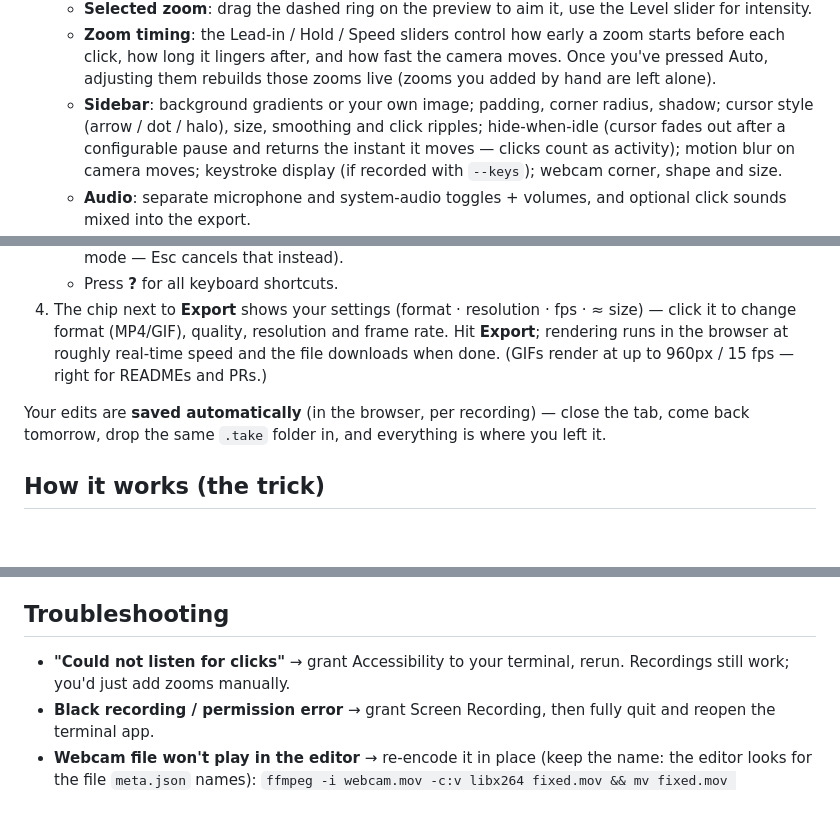
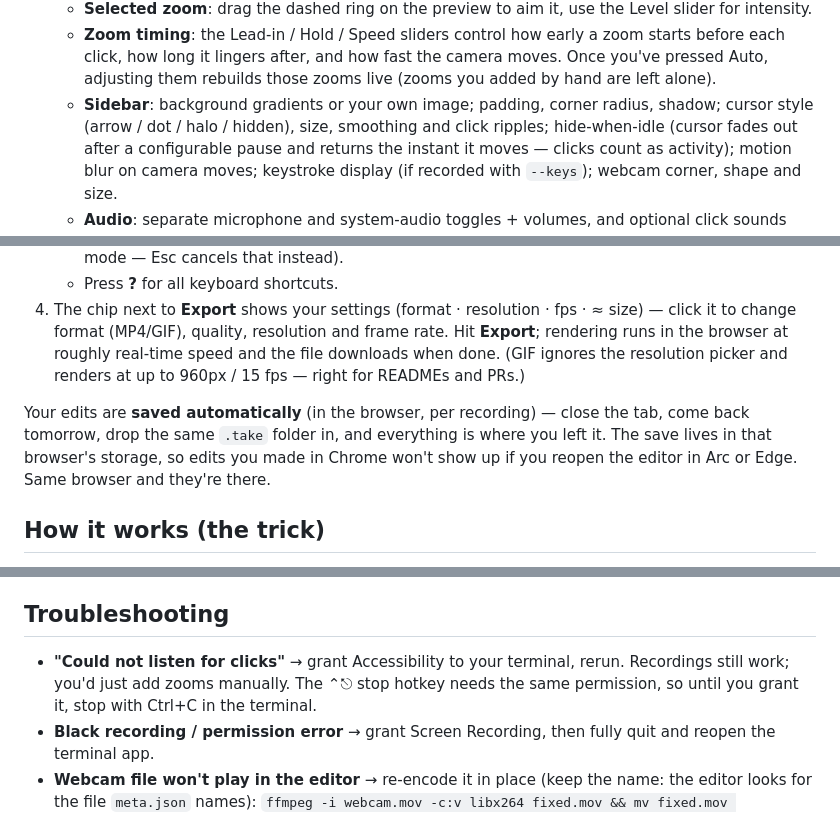
Before and after one commit to tonhaoln/retake, a Markdown page: README.md, 3 parts joined by grey strips. Drawn GitHub-style; blank space fills up the shorter version.

Commit message:
README accuracy audit: five claims corrected against the code
Audited every checkable claim in the README against App.swift, app.js and
install.sh. Voice, structure and em dashes deliberately untouched.

Corrected:
- autosave is browser-scoped, and the README promised "everything is where you
  left it" with no caveat. Edits made in Chrome are invisible in Arc. Antonio
  lost twenty minutes to exactly this last night, and he wrote the tool.
- troubleshooting said a missing Accessibility grant only costs you auto-zoom.
  The binary's own warning is more honest: the global stop hotkey dies too.
- cursor styles listed three; there are four (Hidden).
- GIF ignores the resolution picker (Math.min(960, cr.w)) while the sentence
  above it says the chip changes resolution.
- --out was undocumented in a README that otherwise tells you where files land.

Verified accurate, no change: every advertised flag exists and --no-input is
correctly described as not built; install paths match install.sh; the bundle
name matches the DateFormatter; the hotkey, the GIF caps, the crash-safety
paragraph and the third-party section all hold.

Left alone as unverified rather than wrong: "rendering runs at roughly
real-time speed" is a performance claim nobody has measured.

Co-Authored-By: Claude Opus 5 <noreply@anthropic.com>

```diff
--- a/README.md
+++ b/README.md
@@ -105,7 +106,7 @@ Privacy note: by default the recorder logs *when* keys are pressed but never
      moves. Once you've pressed Auto, adjusting them rebuilds those zooms live
      (zooms you added by hand are left alone).
    - **Sidebar**: background gradients or your own image; padding, corner radius,
-     shadow; cursor style (arrow / dot / halo), size, smoothing and click
+     shadow; cursor style (arrow / dot / halo / hidden), size, smoothing and click
      ripples; hide-when-idle (cursor fades out after a configurable pause and
      returns the instant it moves — clicks count as activity); motion blur on
      camera moves; keystroke display (if recorded with `--keys`); webcam corner,
@@ -127,12 +128,14 @@ Privacy note: by default the recorder logs *when* keys are pressed but never
 4. The chip next to **Export** shows your settings (format · resolution · fps ·
    ≈ size) — click it to change format (MP4/GIF), quality, resolution and frame
    rate. Hit **Export**; rendering runs in the browser at roughly real-time
-   speed and the file downloads when done. (GIFs render at up to 960px / 15 fps
-   — right for READMEs and PRs.)
+   speed and the file downloads when done. (GIF ignores the resolution picker
+   and renders at up to 960px / 15 fps — right for READMEs and PRs.)
 
 Your edits are **saved automatically** (in the browser, per recording) — close the
 tab, come back tomorrow, drop the same `.take` folder in, and everything is where
-you left it.
+you left it. The save lives in that browser's storage, so edits you made in
+Chrome won't show up if you reopen the editor in Arc or Edge. Same browser and
+they're there.
 
 ## How it works (the trick)
 
@@ -176,7 +179,8 @@ an issue and a `--no-input` flag is a short patch away.
 ## Troubleshooting
 
 - **"Could not listen for clicks"** → grant Accessibility to your terminal, rerun.
-  Recordings still work; you'd just add zooms manually.
+  Recordings still work; you'd just add zooms manually. The ⌃⎋ stop hotkey needs
+  the same permission, so until you grant it, stop with Ctrl+C in the terminal.
 - **Black recording / permission error** → grant Screen Recording, then fully quit
   and reopen the terminal app.
 - **Webcam file won't play in the editor** → re-encode it in place (keep the name:
```
Also changed, not shown: other parts of README.md (+1 -0 lines).
